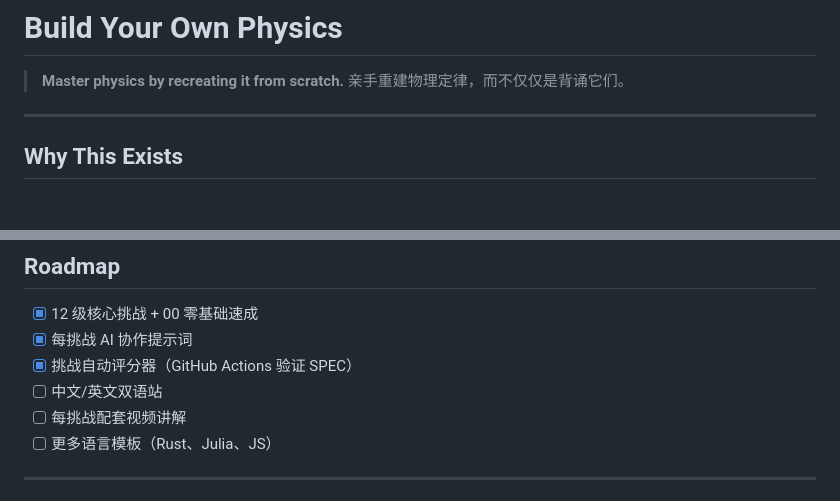
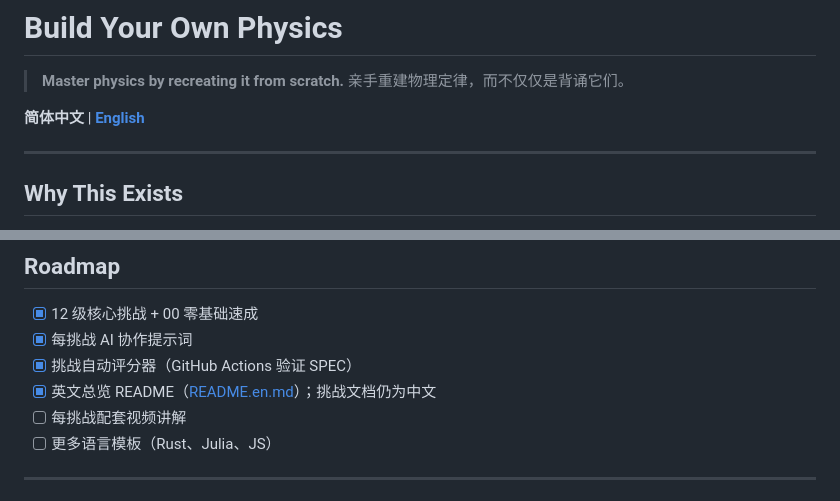
Before and after one commit to Zensoro/build-your-own-physics, a Markdown page: README.md, 2 parts joined by grey strips. Rendered like a GitHub page; blank space fills up the shorter version.

Commit message:
docs: add English overview README with language switcher

```diff
--- a/README.md
+++ b/README.md
@@ -2,6 +2,8 @@
 
 > **Master physics by recreating it from scratch.**
 > 亲手重建物理定律，而不仅仅是背诵它们。
+
+**简体中文** | [**English**](README.en.md)
 
 ---
 
@@ -161,7 +163,7 @@ A: 每个挑战的 `SPEC.md` 都定义了可自动化的验收标准（如"1 万
 - [x] 12 级核心挑战 + 00 零基础速成
 - [x] 每挑战 AI 协作提示词
 - [x] 挑战自动评分器（GitHub Actions 验证 SPEC）
-- [ ] 中文/英文双语站
+- [x] 英文总览 README（[README.en.md](README.en.md)）；挑战文档仍为中文
 - [ ] 每挑战配套视频讲解
 - [ ] 更多语言模板（Rust、Julia、JS）
 
```
Also changed, not shown: README.en.md (added, +183 -0 lines).
